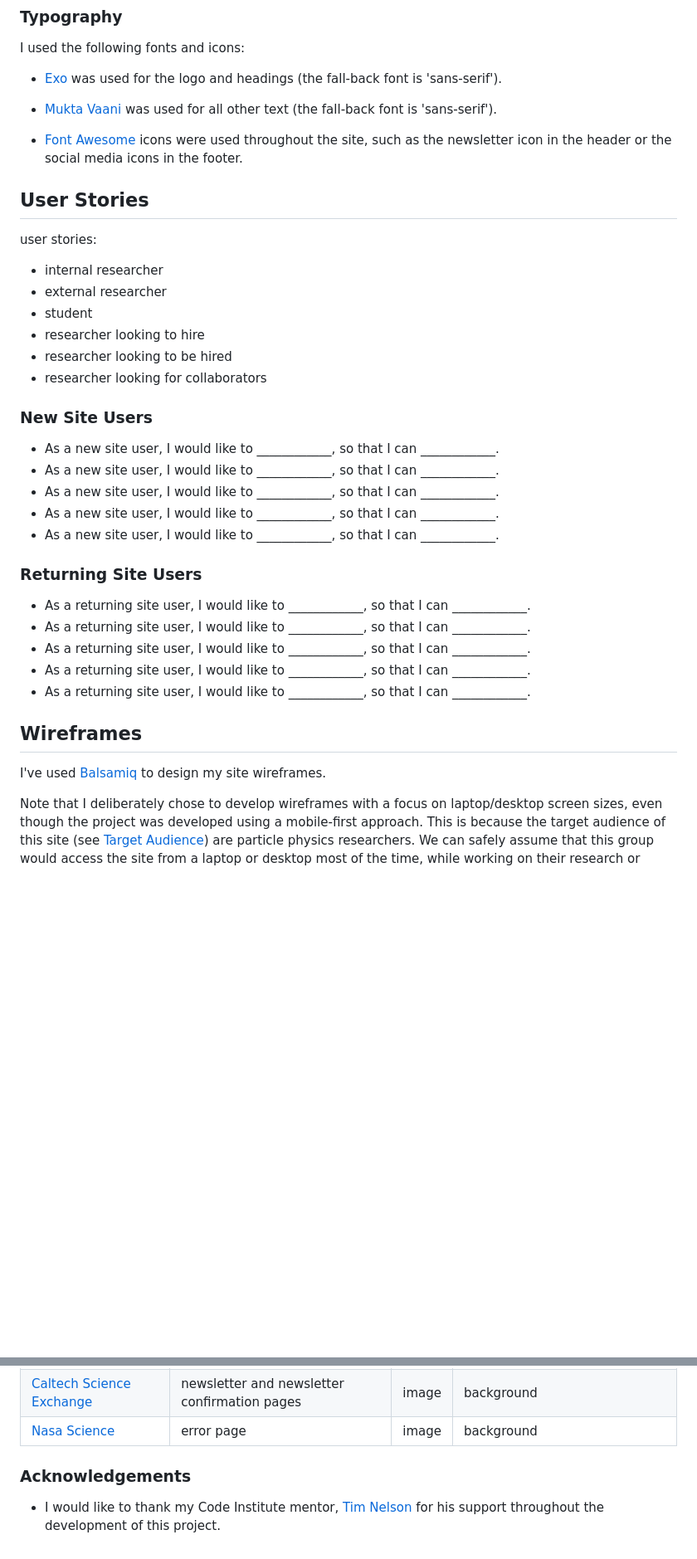
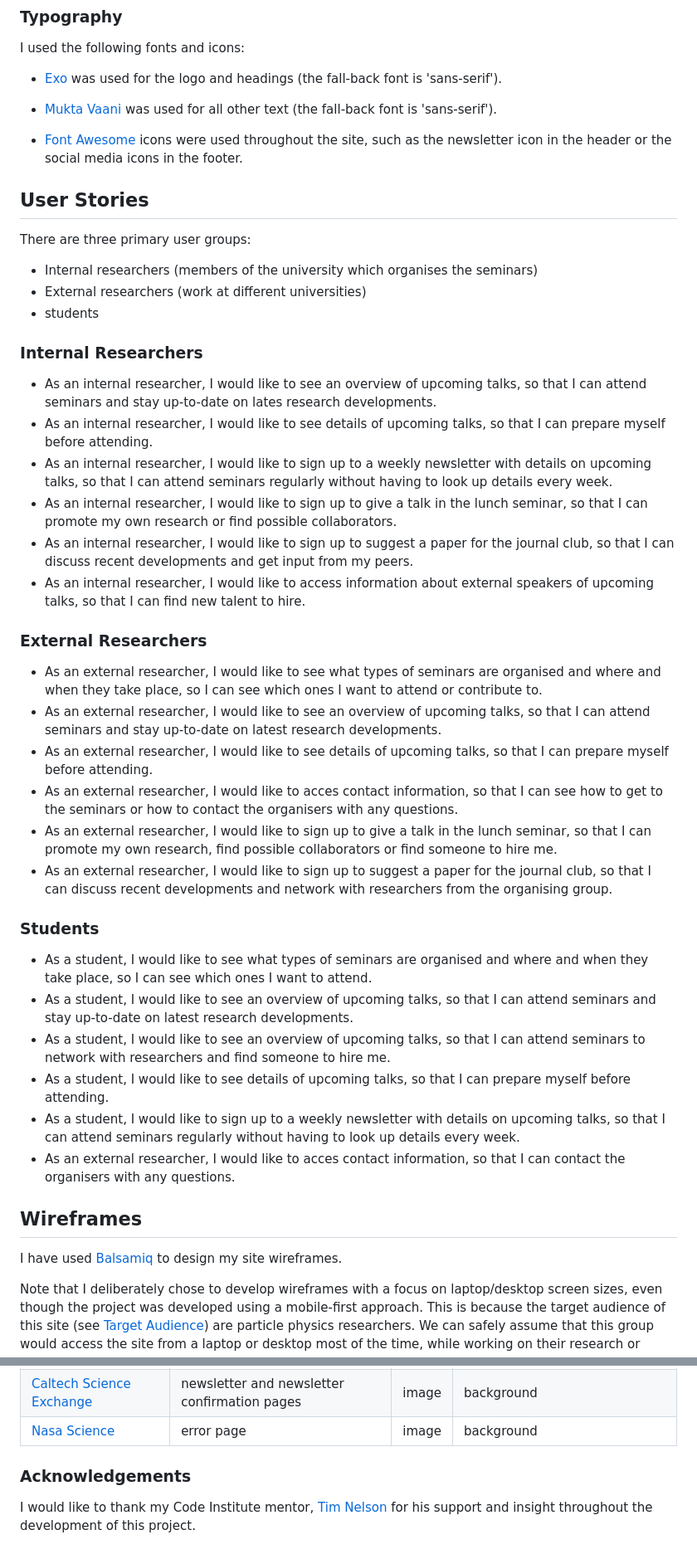
Before and after one commit to theresaabl/pp-seminars, a Markdown page: README.md, 2 parts joined by grey strips. Shown: that part at 83% size. GitHub-like rendering; blank space fills up the shorter version.

Commit message:
Add target audience and user stories sections to readme

```diff
--- a/README.md
+++ b/README.md
@@ -43,38 +44,44 @@ I used the following fonts and icons:
 
 - [Font Awesome](https://fontawesome.com) icons were used throughout the site, such as the newsletter icon in the header or the social media icons in the footer.
 
-
-
 ## User Stories
 
-user stories:
+There are three primary user groups:
 
-- internal researcher
-- external researcher
-- student
-- researcher looking to hire
-- researcher looking to be hired
-- researcher looking for collaborators
+- Internal researchers (members of the university which organises the seminars)
+- External researchers (work at different universities)
+- students
 
-### New Site Users
+### Internal Researchers
 
-- As a new site user, I would like to ____________, so that I can ____________.
-- As a new site user, I would like to ____________, so that I can ____________.
-- As a new site user, I would like to ____________, so that I can ____________.
-- As a new site user, I would like to ____________, so that I can ____________.
-- As a new site user, I would like to ____________, so that I can ____________.
+- As an internal researcher, I would like to see an overview of upcoming talks, so that I can attend seminars and stay up-to-date on lates research developments.
+- As an internal researcher, I would like to see details of upcoming talks, so that I can prepare myself before attending.
+- As an internal researcher, I would like to sign up to a weekly newsletter with details on upcoming talks, so that I can attend seminars regularly without having to look up details every week.
+- As an internal researcher, I would like to sign up to give a talk in the lunch seminar, so that I can promote my own research or find possible collaborators.
+- As an internal researcher, I would like to sign up to suggest a paper for the journal club, so that I can discuss recent developments and get input from my peers.
+- As an internal researcher, I would like to access information about external speakers of upcoming talks, so that I can find new talent to hire.
 
-### Returning Site Users
+### External Researchers
 
-- As a returning site user, I would like to ____________, so that I can ____________.
-- As a returning site user, I would like to ____________, so that I can ____________.
-- As a returning site user, I would like to ____________, so that I can ____________.
-- As a returning site user, I would like to ____________, so that I can ____________.
-- As a returning site user, I would like to ____________, so that I can ____________.
+- As an external researcher, I would like to see what types of seminars are organised and where and when they take place, so I can see which ones I want to attend or contribute to.
+- As an external researcher, I would like to see an overview of upcoming talks, so that I can attend seminars and stay up-to-date on latest research developments.
+- As an external researcher, I would like to see details of upcoming talks, so that I can prepare myself before attending.
+- As an external researcher, I would like to acces contact information, so that I can see how to get to the seminars or how to contact the organisers with any questions.
+- As an external researcher, I would like to sign up to give a talk in the lunch seminar, so that I can promote my own research, find possible collaborators or find someone to hire me.
+- As an external researcher, I would like to sign up to suggest a paper for the journal club, so that I can discuss recent developments and network with researchers from the organising group.
+
+### Students
+
+- As a student, I would like to see what types of seminars are organised and where and when they take place, so I can see which ones I want to attend.
+- As a student, I would like to see an overview of upcoming talks, so that I can attend seminars and stay up-to-date on latest research developments.
+- As a student, I would like to see an overview of upcoming talks, so that I can attend seminars to network with researchers and find someone to hire me.
+- As a student, I would like to see details of upcoming talks, so that I can prepare myself before attending.
+- As a student, I would like to sign up to a weekly newsletter with details on upcoming talks, so that I can attend seminars regularly without having to look up details every week.
+- As an external researcher, I would like to acces contact information, so that I can contact the organisers with any questions.
 
 ## Wireframes
 
-I've used [Balsamiq](https://balsamiq.com/wireframes) to design my site wireframes.
+I have used [Balsamiq](https://balsamiq.com/wireframes) to design my site wireframes.
 
 Note that I deliberately chose to develop wireframes with a focus on laptop/desktop screen sizes, even though the project was developed using a mobile-first approach. This is because the target audience of this site (see [Target Audience](#target-audience)) are particle physics researchers. We can safely assume that this group would access the site from a laptop or desktop most of the time, while working on their research or administration tasks.
 
@@ -239,10 +239,6 @@ There are no  differences between the local version, and the live deployment sit
 | [Caltech Science Exchange](https://caltechsites-prod.s3.amazonaws.com/scienceexchange/images/Quantum_Physics-HeaderImage-F.2e16d0ba.fill-933x525-c100.jpg) | newsletter and newsletter confirmation pages | image | background |
 | [Nasa Science](https://smd-cms.nasa.gov/wp-content/uploads/2023/06/PIA16695_large-jpg.webp) | error page | image | background |
 
-
-
 ### Acknowledgements
 
-
-
-- I would like to thank my Code Institute mentor, [Tim Nelson](https://github.com/TravelTimN) for his support throughout the development of this project.
+I would like to thank my Code Institute mentor, [Tim Nelson](https://github.com/TravelTimN) for his support and insight throughout the development of this project.
```
Also changed, not shown: other parts of README.md (+16 -22 lines).
